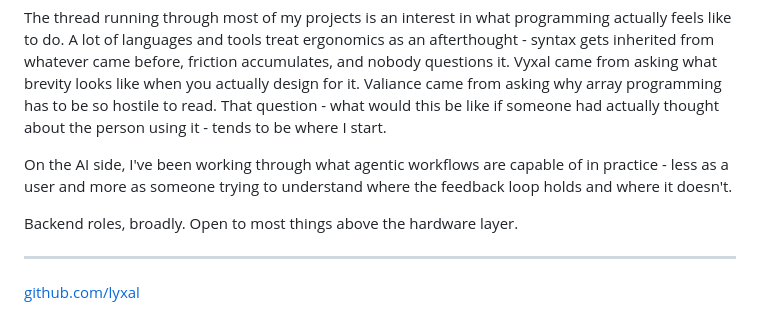
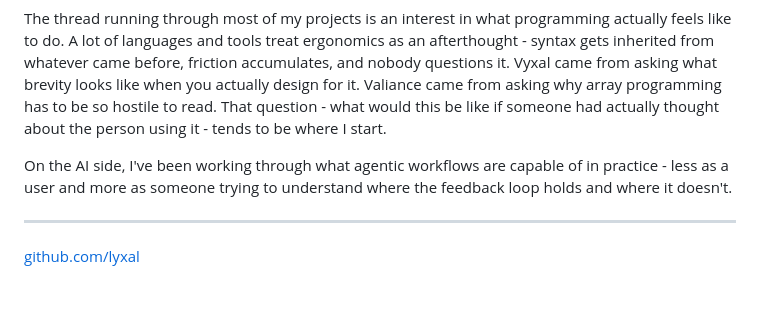
Before and after one commit to lyxal/Lyxal, a Markdown page: README.md, the part around the change. Drawn GitHub-style; blank space fills up the shorter version.

```diff
--- a/README.md
+++ b/README.md
@@ -44,7 +44,6 @@ The thread running through most of my projects is an interest in what programmin
 
 On the AI side, I've been working through what agentic workflows are capable of in practice - less as a user and more as someone trying to understand where the feedback loop holds and where it doesn't.
 
-Backend roles, broadly. Open to most things above the hardware layer.
 
 ---
 
```
